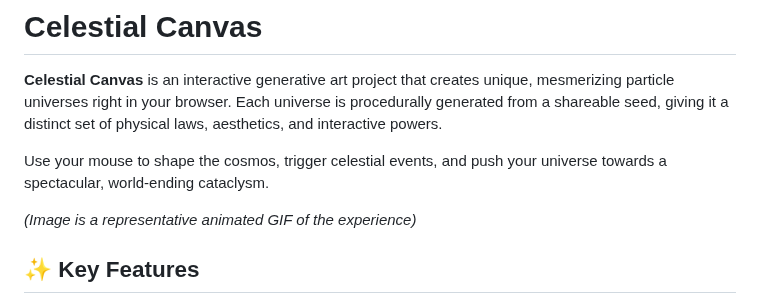
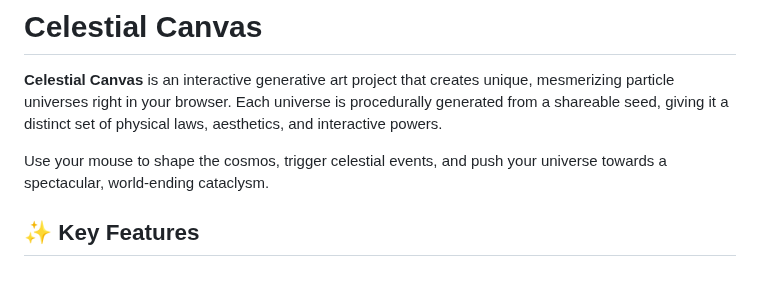
Before and after one commit to NDevTK/Dynamic-Random, a Markdown page: README.md, the part around the change. Drawn GitHub-style; blank space fills up the shorter version.

```diff
--- a/README.md
+++ b/README.md
@@ -3,9 +3,6 @@
 **Celestial Canvas** is an interactive generative art project that creates unique, mesmerizing particle universes right in your browser. Each universe is procedurally generated from a shareable seed, giving it a distinct set of physical laws, aesthetics, and interactive powers.
 
 Use your mouse to shape the cosmos, trigger celestial events, and push your universe towards a spectacular, world-ending cataclysm.
-
-
-*(Image is a representative animated GIF of the experience)*
 
 ## ✨ Key Features
 
```
